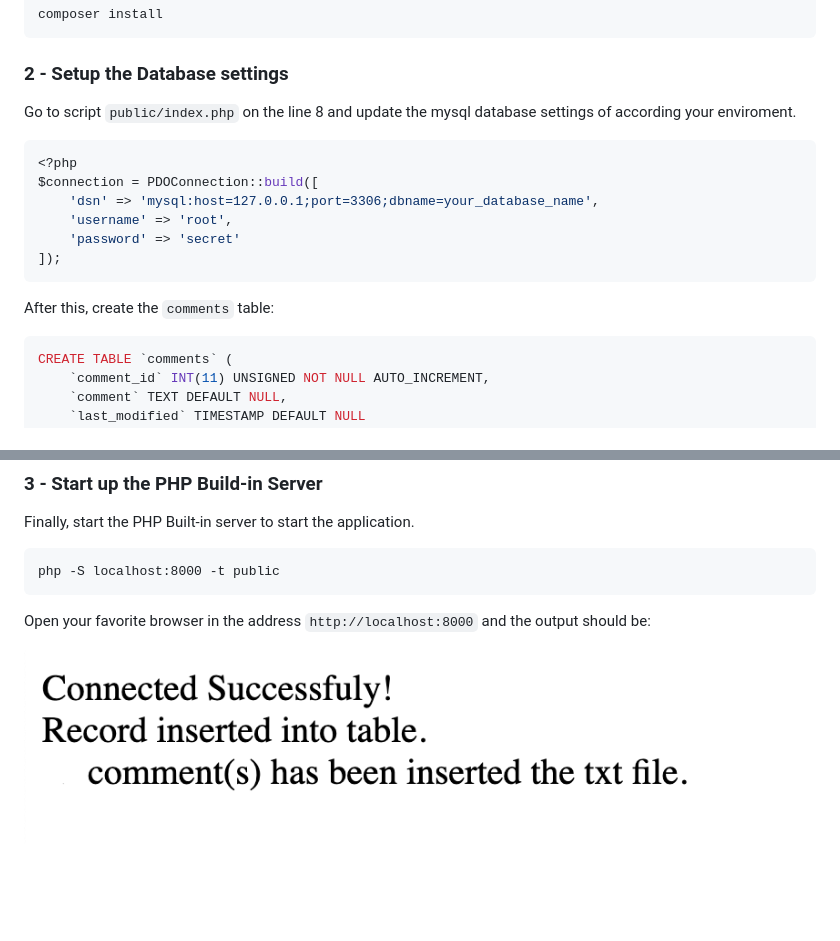
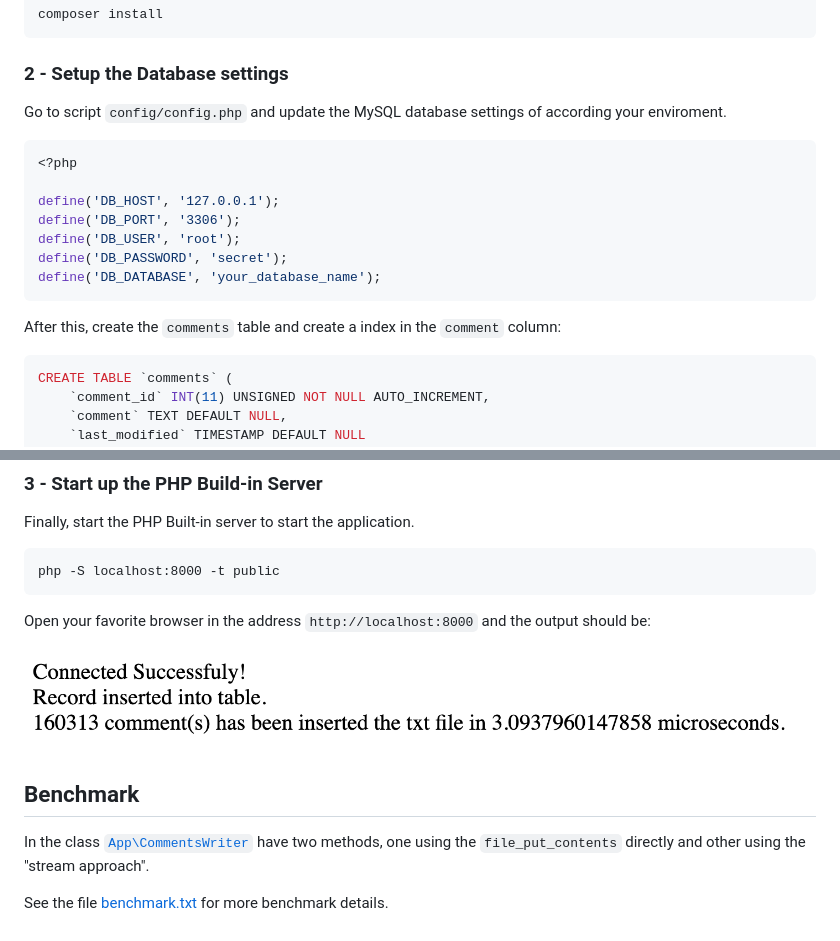
Before and after one commit to dersonsena/tembosocial, a Markdown page: 4-storing/README.md, 2 parts joined by grey strips. GitHub-like rendering; pictures changed too: 4-storing/assets/screen-2.png; blank space fills up the shorter version.

Commit message:
update the readme file with new instructions

````diff
--- a/4-storing/README.md
+++ b/4-storing/README.md
@@ -29,18 +29,19 @@ composer install
 
 ### 2 - Setup the Database settings
 
-Go to script `public/index.php` on the line 8 and update the mysql database settings of according your enviroment.
+Go to script `config/config.php` and update the MySQL database settings of according your enviroment.
 
 ```php
 <?php
-$connection = PDOConnection::build([
-    'dsn' => 'mysql:host=127.0.0.1;port=3306;dbname=your_database_name',
-    'username' => 'root',
-    'password' => 'secret'
-]);
+
+define('DB_HOST', '127.0.0.1');
+define('DB_PORT', '3306');
+define('DB_USER', 'root');
+define('DB_PASSWORD', 'secret');
+define('DB_DATABASE', 'your_database_name');
 ```
 
-After this, create the `comments` table:
+After this, create the `comments` table and create a index in the `comment` column:
 
 ```sql
 CREATE TABLE `comments` (
@@ -64,3 +65,9 @@ php -S localhost:8000 -t public
 Open your favorite browser in the address `http://localhost:8000` and the output should be:
 
 ![Screenshot 1](/4-storing/assets/screen-2.png)
+
+## Benchmark
+
+In the class [`App\CommentsWriter`](https://github.com/dersonsena/tembosocial/blob/master/4-storing/src/CommentsWriter.php) have two methods, one using the `file_put_contents` directly and other using the "stream approach".
+
+See the file [benchmark.txt](https://github.com/dersonsena/tembosocial/blob/master/4-storing/benchmark.txt) for more benchmark details.
````
Also changed, not shown: 1 other file.
